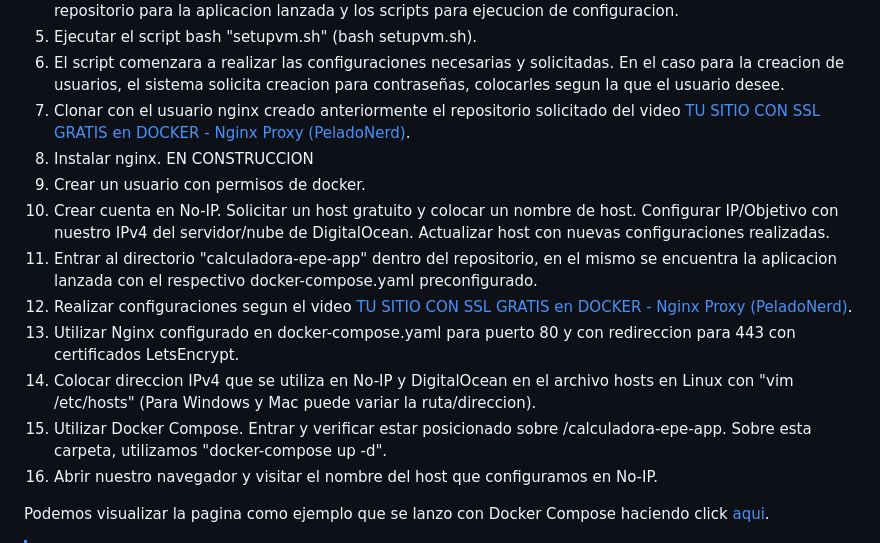
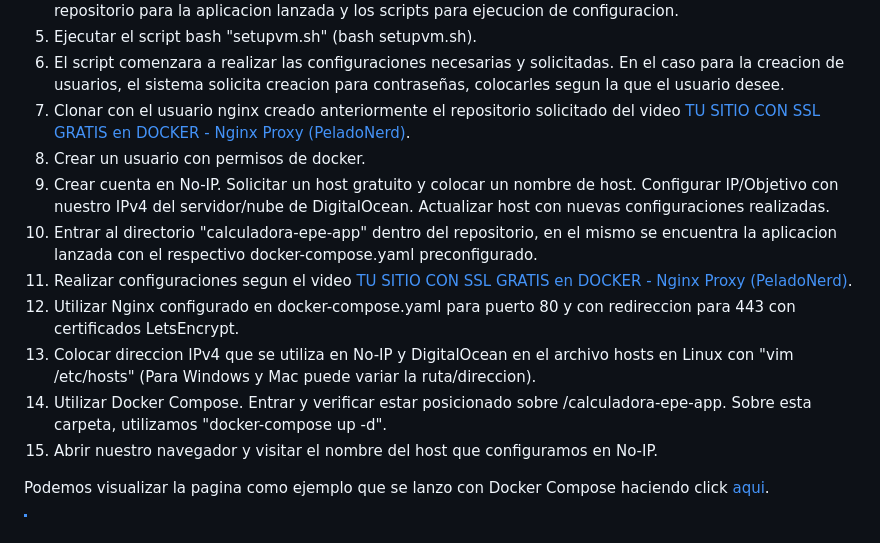
Before and after one commit to giurushima/compose-ubuntu-app, a Markdown page: README.md, the part around the change. Drawn GitHub-style.

Commit message:
Eliminacion de Nginx instalacion

```diff
--- a/README.md
+++ b/README.md
@@ -28,15 +28,14 @@ Se usan las herramientas mencionadas para colocar en funcionamiento una máquina
 5. Ejecutar el script bash "setupvm.sh" (bash setupvm.sh).
 6. El script comenzara a realizar las configuraciones necesarias y solicitadas. En el caso para la creacion de usuarios, el sistema solicita creacion para contraseñas, colocarles segun la que el usuario desee.
 7. Clonar con el usuario nginx creado anteriormente el repositorio solicitado del video [TU SITIO CON SSL GRATIS en DOCKER - Nginx Proxy (PeladoNerd)](https://www.youtube.com/watch?v=S2YFqf4L7l8&t=160s).
-8. Instalar nginx. EN CONSTRUCCION
-9. Crear un usuario con permisos de docker.
-10. Crear cuenta en No-IP. Solicitar un host gratuito y colocar un nombre de host. Configurar IP/Objetivo con nuestro IPv4 del servidor/nube de DigitalOcean. Actualizar host con nuevas configuraciones realizadas.
-11. Entrar al directorio "calculadora-epe-app" dentro del repositorio, en el mismo se encuentra la aplicacion lanzada con el respectivo docker-compose.yaml preconfigurado.
-12. Realizar configuraciones segun el video [TU SITIO CON SSL GRATIS en DOCKER - Nginx Proxy (PeladoNerd)](https://www.youtube.com/watch?v=S2YFqf4L7l8&t=160s).
-13. Utilizar Nginx configurado en docker-compose.yaml para puerto 80 y con redireccion para 443 con certificados LetsEncrypt.
-14. Colocar direccion IPv4 que se utiliza en No-IP y DigitalOcean en el archivo hosts en Linux con "vim /etc/hosts" (Para Windows y Mac puede variar la ruta/direccion).
-15. Utilizar Docker Compose. Entrar y verificar estar posicionado sobre /calculadora-epe-app. Sobre esta carpeta, utilizamos "docker-compose up -d".
-16. Abrir nuestro navegador y visitar el nombre del host que configuramos en No-IP.
+8. Crear un usuario con permisos de docker.
+9. Crear cuenta en No-IP. Solicitar un host gratuito y colocar un nombre de host. Configurar IP/Objetivo con nuestro IPv4 del servidor/nube de DigitalOcean. Actualizar host con nuevas configuraciones realizadas.
+10. Entrar al directorio "calculadora-epe-app" dentro del repositorio, en el mismo se encuentra la aplicacion lanzada con el respectivo docker-compose.yaml preconfigurado.
+11. Realizar configuraciones segun el video [TU SITIO CON SSL GRATIS en DOCKER - Nginx Proxy (PeladoNerd)](https://www.youtube.com/watch?v=S2YFqf4L7l8&t=160s).
+12. Utilizar Nginx configurado en docker-compose.yaml para puerto 80 y con redireccion para 443 con certificados LetsEncrypt.
+13. Colocar direccion IPv4 que se utiliza en No-IP y DigitalOcean en el archivo hosts en Linux con "vim /etc/hosts" (Para Windows y Mac puede variar la ruta/direccion).
+14. Utilizar Docker Compose. Entrar y verificar estar posicionado sobre /calculadora-epe-app. Sobre esta carpeta, utilizamos "docker-compose up -d".
+15. Abrir nuestro navegador y visitar el nombre del host que configuramos en No-IP.
 
 Podemos visualizar la pagina como ejemplo que se lanzo con Docker Compose haciendo click [aqui](https://epecalctest.ddns.net/).
 
```
